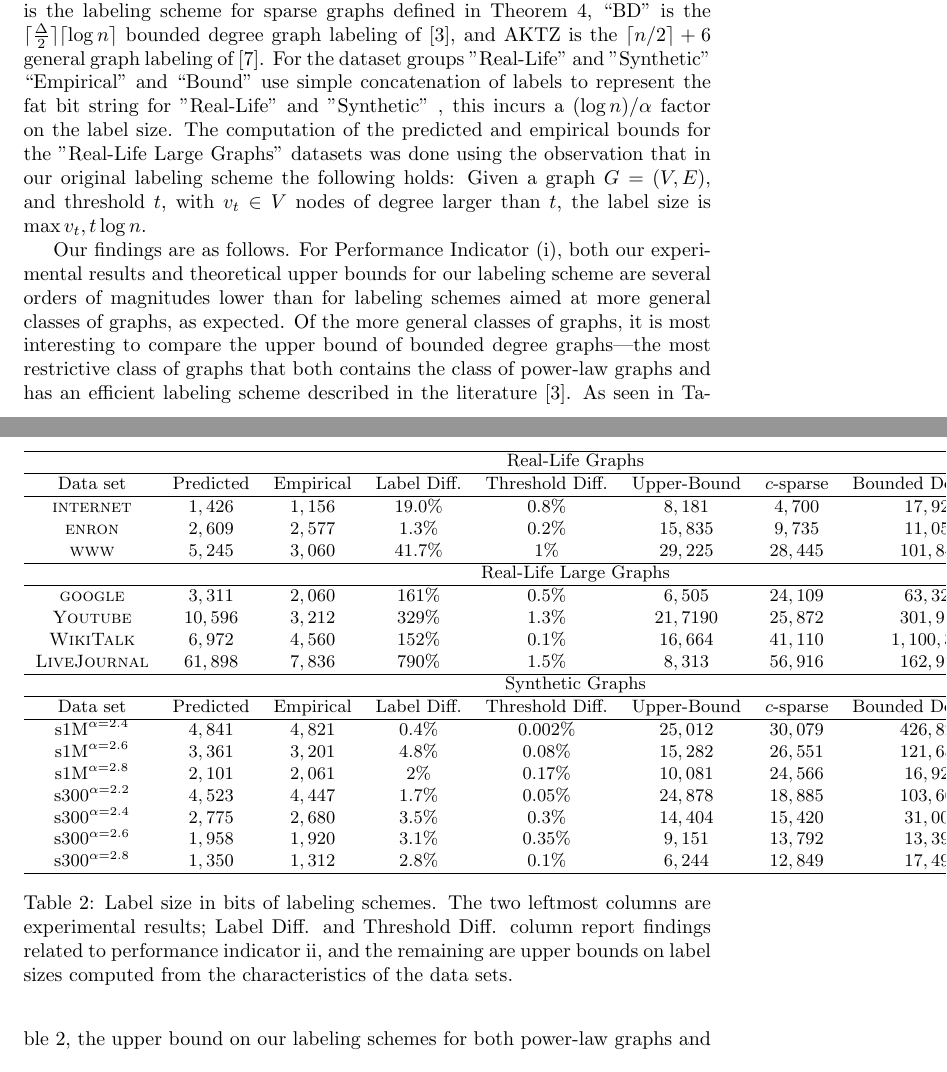
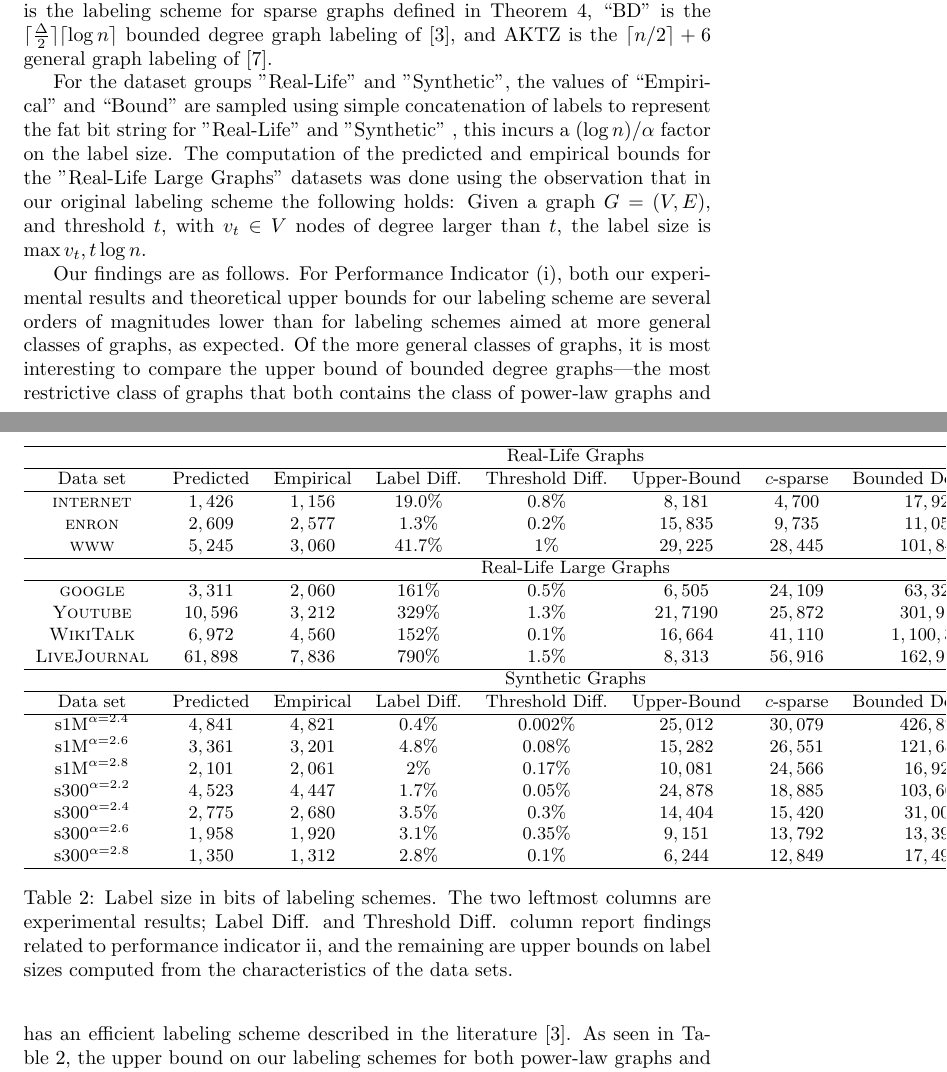
Before and after one commit to noyrotbart/PowerLaw, a LaTeX paper (Power law/Legacy versions/JacobChristmas.tex, which reads Power law/Experimental.tex): two parts of pages 17 and 18 of 23, joined at a grey line, cut so that both start at the same text. Compiled offline with pdfLaTeX.

```diff
--- a/Power law/Experimental.tex
+++ b/Power law/Experimental.tex
@@ -104,7 +104,8 @@
 Table~\ref{t:labelsizes}  shows  the maximum label sizes achieved using different labeling schemes on our data sets. ``Predicted'' shows the experimental maximum label size obtained by running our scheme on the graphs, ``Empirical'' is the label size attained by using the empirical threshold.
 ``Label Diff.'' shows the ratio between the predicted and empirical label sizes, and  ``Threshold Diff.'' shows the ratio between the absolute difference of the threshold values and the maximum degree.
  The remaining columns show non-experimental upper bounds for different label schemes: ``Bound'' is the upper bound guaranteed in Theorem~\ref{prop:labelingMain}, ``$c$-sparse'' is  the labeling scheme for sparse graphs defined in Theorem~\ref{sparse-label}, ``BD'' is the $\lceil \frac{\Delta}{2} \rceil \lceil \log n\rceil$ bounded degree graph  labeling of~\cite{adjiashvili2014labeling}, and AKTZ is the $\lceil n/2\rceil+6$ general graph  labeling of~\cite{alstrup2014adjacency}.
-For the dataset groups "Real-Life" and "Synthetic" ``Empirical'' and  ``Bound'' use simple concatenation of labels to represent the fat bit string for "Real-Life" and "Synthetic" , this incurs a $(\log n)/\alpha$ factor on the label size.
+
+For the dataset groups "Real-Life" and "Synthetic", the values of  ``Empirical'' and  ``Bound'' are sampled using simple concatenation of labels to represent the fat bit string for "Real-Life" and "Synthetic" , this incurs a $(\log n)/\alpha$ factor on the label size.
 The computation of the predicted and empirical bounds for the "Real-Life Large Graphs" datasets was done using the observation that in our original labeling scheme the following holds: Given a  graph $G=(V,E)$, and threshold $t$, with $v_t \in V$ nodes of degree larger than $t$, the label size is $\max{v_t,t \log n}$.
 
 \begin{table*}
```
